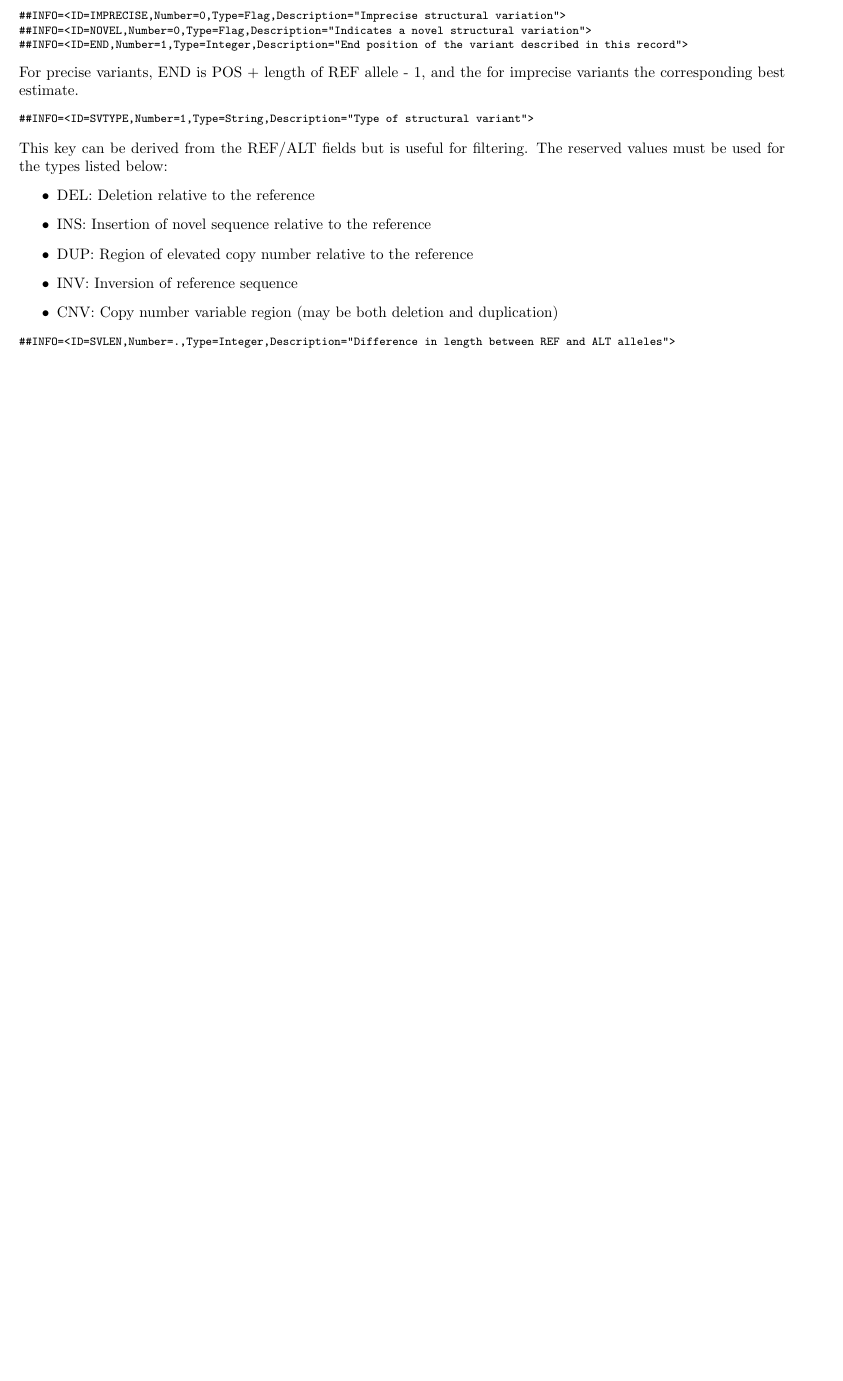
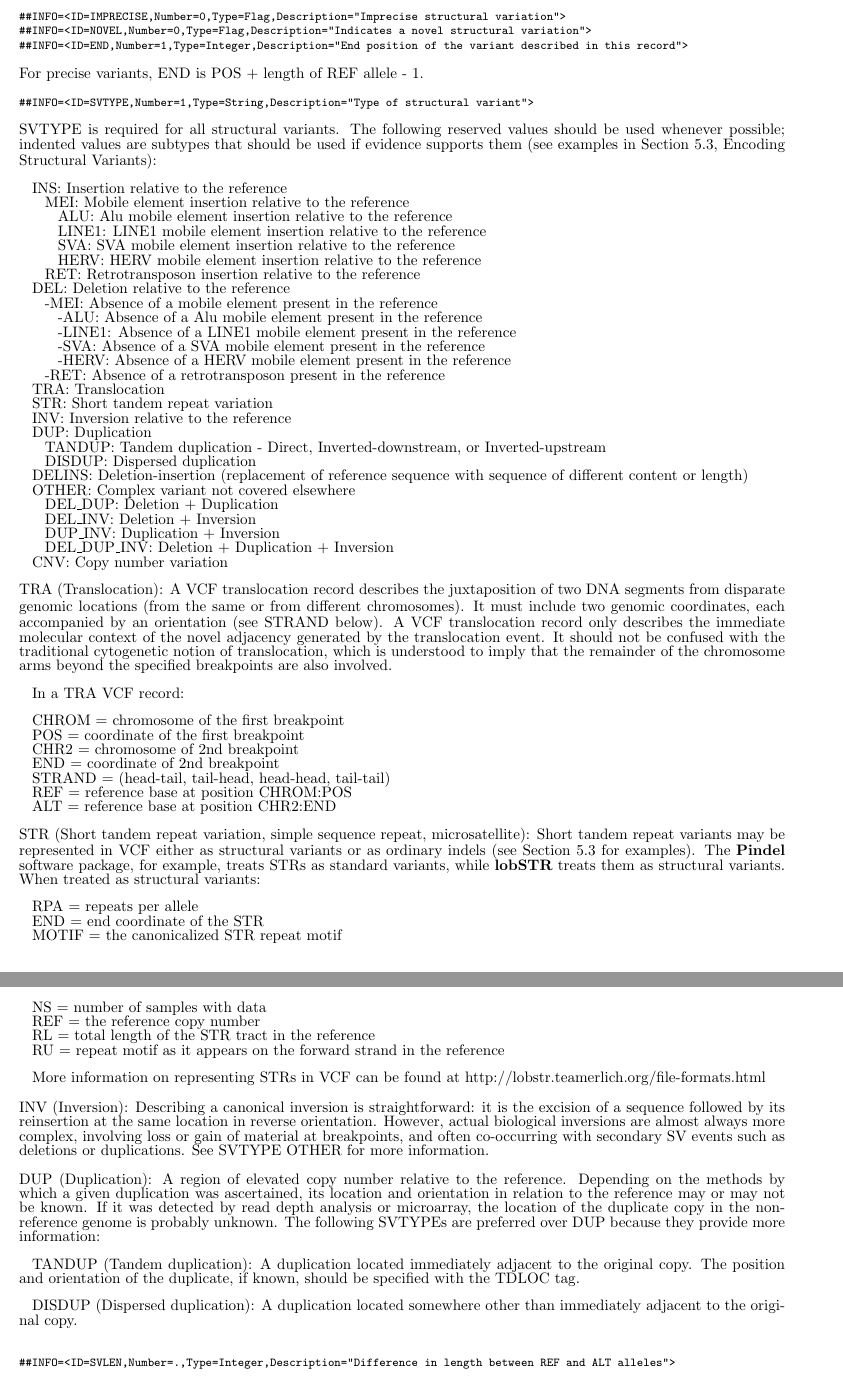
Before and after one commit to samtools/hts-specs, a LaTeX document (VCFv4.3.tex): part of page 13 of 37 before the commit and two parts of pages 13 and 14 of 38 after it, the two joined at a grey line, cut so that both start at the same text, the shorter picture padded with empty space. Compiled offline with pdfLaTeX.

Commit message:
Made significant updates to Section 3, INFO keys used for structural variants

```diff
--- a/VCFv4.3.tex
+++ b/VCFv4.3.tex
@@ -536,23 +537,66 @@ When a key reflects a property of a single alt allele (e.g. SVLEN), then when th
 ##INFO=<ID=END,Number=1,Type=Integer,Description="End position of the variant described in this record">
 \end{verbatim}
 \normalsize
-For precise variants, END is POS + length of REF allele - 1, and the for imprecise variants the corresponding best estimate.
+For precise variants, END is POS + length of REF allele - 1.
 
 \footnotesize
 \begin{verbatim}
 ##INFO=<ID=SVTYPE,Number=1,Type=String,Description="Type of structural variant">
 \end{verbatim}
 \normalsize
-This key can be derived from the REF/ALT fields but is useful for filtering.
-The reserved values must be used for the types listed below:
-\begin{itemize}
-  \item DEL: Deletion relative to the reference
-  \item INS: Insertion of novel sequence relative to the reference
-  \item DUP: Region of elevated copy number relative to the reference
-  \item INV: Inversion of reference sequence
-  \item CNV: Copy number variable region (may be both deletion and duplication)
-\end{itemize}
-
+SVTYPE is required for all structural variants. The following reserved values should be used whenever possible; indented values are subtypes that should be used if evidence supports them (see examples in Section 5.3, Encoding Structural Variants):\vspace{0.3cm}\\
+\setlength{\parindent}{0.3cm}
+\indent INS:  Insertion relative to the reference\\
+\indent \indent MEI:  Mobile element insertion relative to the reference\\
+\indent \indent \indent ALU:  Alu mobile element insertion relative to the reference\\
+\indent \indent \indent LINE1:  LINE1 mobile element insertion relative to the reference\\
+\indent \indent \indent SVA:  SVA mobile element insertion relative to the reference\\
+\indent \indent \indent HERV:  HERV mobile element insertion relative to the reference\\
+\indent \indent RET:  Retrotransposon insertion relative to the reference\\
+\indent DEL:  Deletion relative to the reference\\
+\indent \indent -MEI:  Absence of a mobile element present in the reference\\
+\indent \indent \indent -ALU:  Absence of a Alu mobile element present in the reference\\
+\indent \indent \indent -LINE1:  Absence of a LINE1 mobile element present in the reference\\
+\indent \indent \indent -SVA:  Absence of a SVA mobile element present in the reference\\
+\indent \indent \indent -HERV:  Absence of a HERV mobile element present in the reference\\
+\indent \indent -RET:  Absence of a retrotransposon present in the reference\\
+\indent TRA:  Translocation\\
+\indent STR:  Short tandem repeat variation\\
+\indent INV:  Inversion relative to the reference\\
+\indent DUP:  Duplication\\
+\indent \indent TANDUP:  Tandem duplication - Direct, Inverted-downstream, or Inverted-upstream\\
+\indent \indent DISDUP:  Dispersed duplication\\
+\indent DELINS:  Deletion-insertion (replacement of reference sequence with sequence of different content or length)\\
+\indent OTHER:  Complex variant not covered elsewhere\\
+\indent \indent DEL\_DUP:  Deletion + Duplication\\
+\indent \indent DEL\_INV:  Deletion + Inversion\\
+\indent \indent DUP\_INV:  Duplication + Inversion\\
+\indent \indent DEL\_DUP\_INV:  Deletion + Duplication + Inversion\\
+\indent CNV:  Copy number variation\vspace{0.3cm}\\
+TRA (Translocation):  A VCF translocation record describes the juxtaposition of two DNA segments from disparate genomic locations (from the same or from different chromosomes). It must include two genomic coordinates, each accompanied by an orientation (see STRAND below). A VCF translocation record only describes the immediate molecular context of the novel adjacency generated by the translocation event. It should not be confused with the traditional cytogenetic notion of translocation, which is understood to imply that the remainder of the chromosome arms beyond the specified breakpoints are also involved.\vspace{0.3cm}\\
+\setlength{\parindent}{0.3cm}
+\indent In a TRA VCF record:\vspace{0.3cm}\\
+\indent CHROM = chromosome of the first breakpoint\\
+\indent POS = coordinate of the first breakpoint\\
+\indent CHR2 = chromosome of 2nd breakpoint\\
+\indent END = coordinate of 2nd breakpoint\\
+\indent STRAND = (head-tail, tail-head, head-head, tail-tail)\\
+\indent REF = reference base at position CHROM:POS\\
+\indent ALT = reference base at position CHR2:END\vspace{0.3cm}\\
+STR (Short tandem repeat variation, simple sequence repeat, microsatellite): Short tandem repeat variants may be represented in VCF either as structural variants or as ordinary indels (see Section 5.3 for examples). The \textbf{Pindel} software package, for example, treats STRs as standard variants, while \textbf{lobSTR} treats them as structural variants. When treated as structural variants:\vspace{0.3cm}\\
+\indent RPA = repeats per allele\\
+\indent END = end coordinate of the STR\\
+\indent MOTIF = the canonicalized STR repeat motif\\
+\indent NS = number of samples with data\\
+\indent REF = the reference copy number\\
+\indent RL = total length of the STR tract in the reference\\
+\indent RU = repeat motif as it appears on the forward strand in the reference\vspace{0.3cm}\\
+\indent More information on representing STRs in VCF can be found at http://lobstr.teamerlich.org/file-formats.html\vspace{0.3cm}\\
+INV (Inversion):  Describing a canonical inversion is straightforward: it is the excision of a sequence followed by its reinsertion at the same location in reverse orientation. However, actual biological inversions are almost always more complex, involving loss or gain of material at breakpoints, and often co-occurring with secondary SV events such as deletions or duplications. See SVTYPE OTHER for more information.\\
+\\
+DUP (Duplication):  A region of elevated copy number relative to the reference. Depending on the methods by which a given duplication was ascertained, its location and orientation in relation to the reference may or may not be known. If it was detected by read depth analysis or microarray, the location of the duplicate copy in the non-reference genome is probably unknown. The following SVTYPEs are preferred over DUP because they provide more information:\vspace{0.3cm}\\
+\indent TANDUP (Tandem duplication): A duplication located immediately adjacent to the original copy. The position and orientation of the duplicate, if known, should be specified with the TDLOC tag.\vspace{0.3cm}\\
+\indent DISDUP (Dispersed duplication): A duplication located somewhere other than immediately adjacent to the original copy.\\
 \footnotesize
 \begin{verbatim}
 ##INFO=<ID=SVLEN,Number=.,Type=Integer,Description="Difference in length between REF and ALT alleles">
```
Also changed, not shown: VCFv4.3.tex (7 more changed lines).
